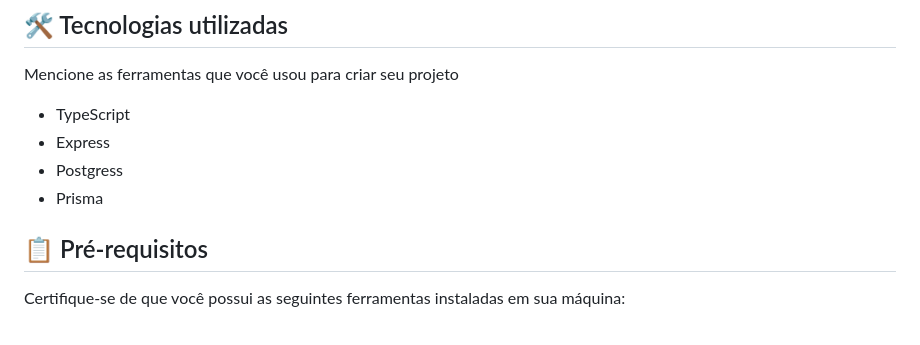
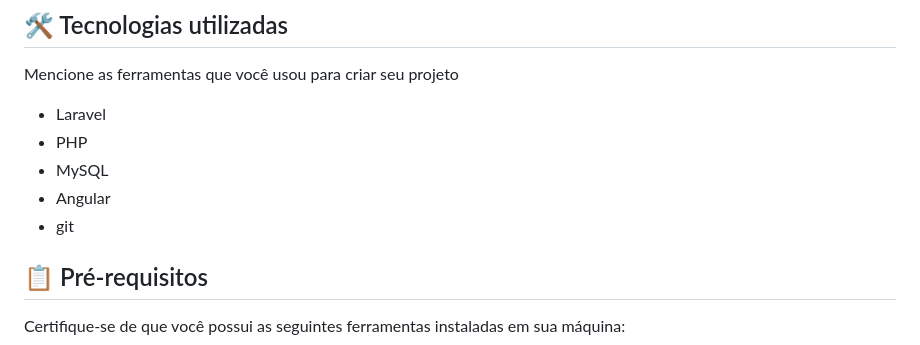
Before and after one commit to SamuelOliveira-M/crud-transacoes-financeiras, a Markdown page: README.md, the part around the change. Drawn GitHub-style.

```diff
--- a/README.md
+++ b/README.md
@@ -8,10 +8,11 @@
 
 Mencione as ferramentas que você usou para criar seu projeto
 
-* TypeScript
-* Express
-* Postgress
-* Prisma
+* Laravel
+* PHP
+* MySQL
+* Angular
+* git
 
 ## 📋 Pré-requisitos
 
```
